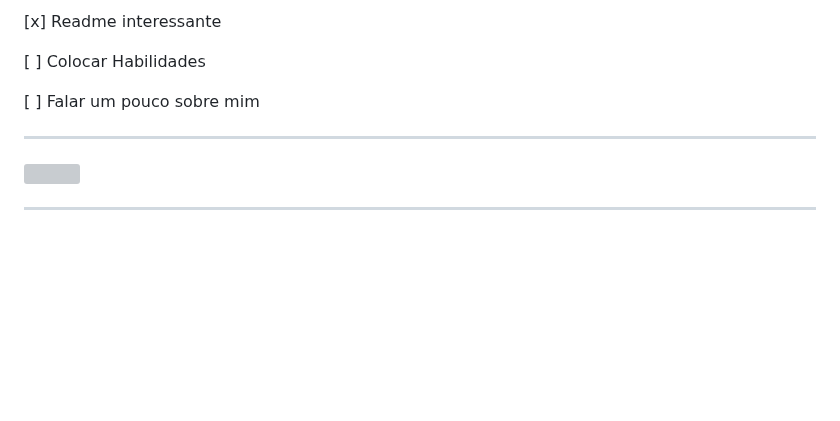
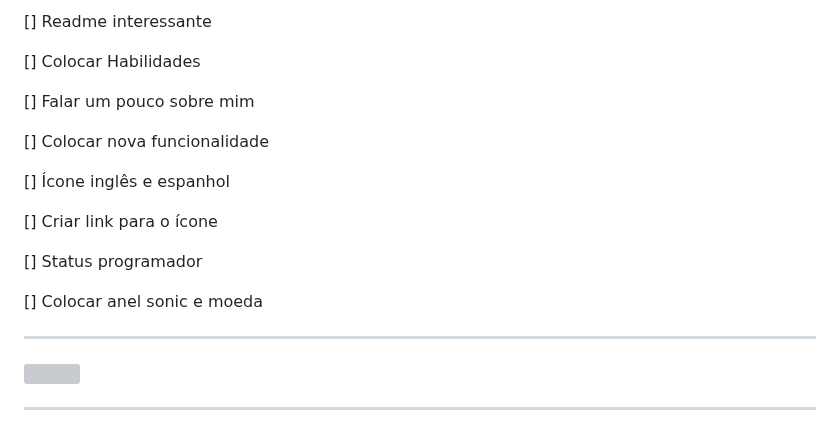
Before and after one commit to VibeSideral/VibeSideral, a Markdown page: README.md, the part around the change. Rendered like a GitHub page; blank space fills up the shorter version; grey boxes are pictures that could not be loaded.

Commit message:
Atualizar o README.md

```diff
--- a/README.md
+++ b/README.md
@@ -1,8 +1,18 @@
-[x] Readme interessante
+[] Readme interessante
 
-[ ] Colocar Habilidades
+[] Colocar Habilidades
 
-[ ] Falar um pouco sobre mim
+[] Falar um pouco sobre mim
+
+[] Colocar nova funcionalidade
+
+[] Ícone inglês e espanhol
+
+[] Criar link para o ícone
+
+[] Status programador
+
+[] Colocar anel sonic e moeda
 
 
 
```
